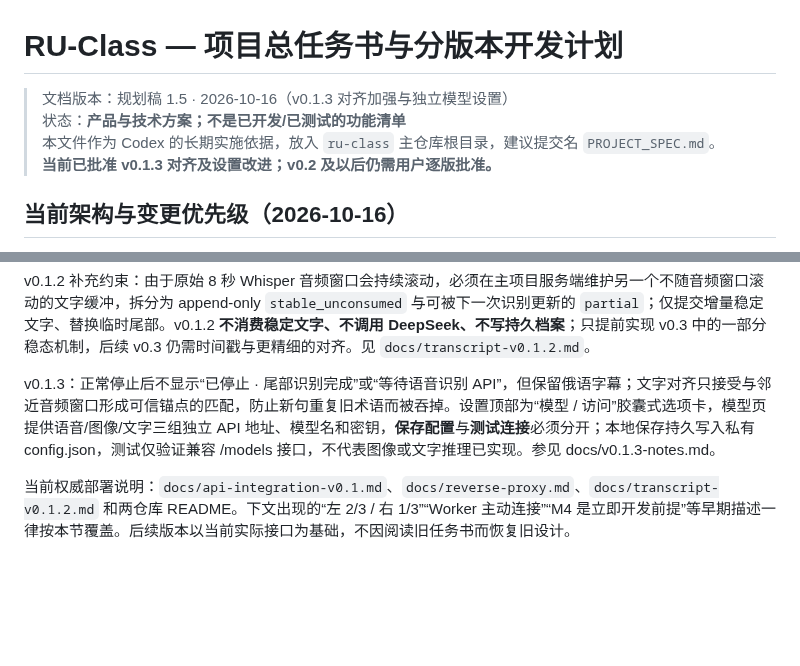
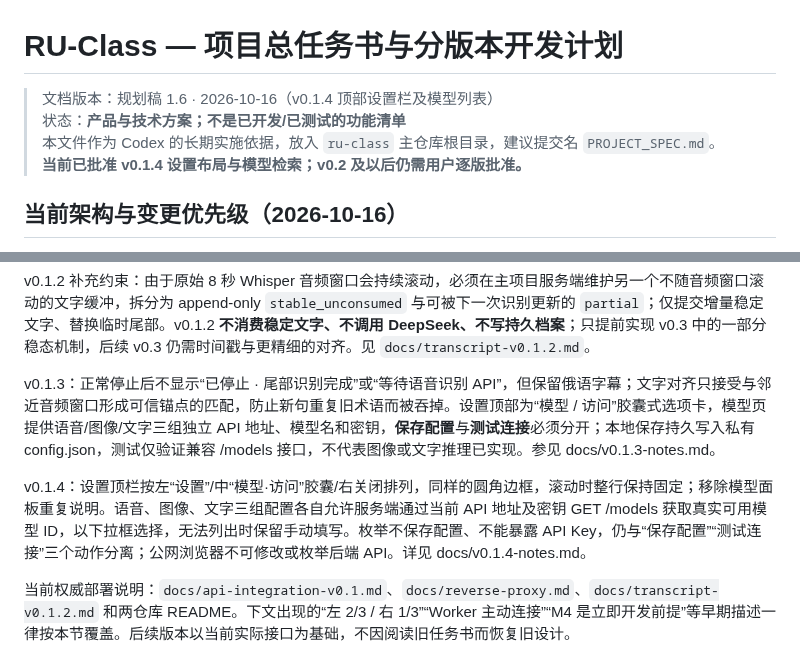
Before and after one commit to Ran-ying/ru-class, a Markdown page: PROJECT_SPEC.md, 2 parts joined by grey strips. GitHub-like rendering; blank space fills up the shorter version.

Commit message:
docs: align project contract with v0.1.4 settings and model listing

```diff
--- a/PROJECT_SPEC.md
+++ b/PROJECT_SPEC.md
@@ -1,9 +1,9 @@
 # RU-Class — 项目总任务书与分版本开发计划
 
-> 文档版本：规划稿 1.5 · 2026-10-16（v0.1.3 对齐加强与独立模型设置）
+> 文档版本：规划稿 1.6 · 2026-10-16（v0.1.4 顶部设置栏及模型列表）
 > 状态：**产品与技术方案；不是已开发/已测试的功能清单**
 > 本文件作为 Codex 的长期实施依据，放入 `ru-class` 主仓库根目录，建议提交名 `PROJECT_SPEC.md`。
-> **当前已批准 v0.1.3 对齐及设置改进；v0.2 及以后仍需用户逐版批准。**
+> **当前已批准 v0.1.4 设置布局与模型检索；v0.2 及以后仍需用户逐版批准。**
 
 ## 当前架构与变更优先级（2026-10-16）
 
@@ -14,6 +14,8 @@
 v0.1.2 补充约束：由于原始 8 秒 Whisper 音频窗口会持续滚动，必须在主项目服务端维护另一个不随音频窗口滚动的文字缓冲，拆分为 append-only `stable_unconsumed` 与可被下一次识别更新的 `partial`；仅提交增量稳定文字、替换临时尾部。v0.1.2 **不消费稳定文字、不调用 DeepSeek、不写持久档案**；只提前实现 v0.3 中的一部分稳态机制，后续 v0.3 仍需时间戳与更精细的对齐。见 `docs/transcript-v0.1.2.md`。
 
 v0.1.3：正常停止后不显示“已停止 · 尾部识别完成”或“等待语音识别 API”，但保留俄语字幕；文字对齐只接受与邻近音频窗口形成可信锚点的匹配，防止新句重复旧术语而被吞掉。设置顶部为“模型 / 访问”胶囊式选项卡，模型页提供语音/图像/文字三组独立 API 地址、模型名和密钥，**保存配置**与**测试连接**必须分开；本地保存持久写入私有 config.json，测试仅验证兼容 /models 接口，不代表图像或文字推理已实现。参见 docs/v0.1.3-notes.md。
+
+v0.1.4：设置顶栏按左“设置”/中“模型·访问”胶囊/右关闭排列，同样的圆角边框，滚动时整行保持固定；移除模型面板重复说明。语音、图像、文字三组配置各自允许服务端通过当前 API 地址及密钥 GET /models 获取真实可用模型 ID，以下拉框选择，无法列出时保留手动填写。枚举不保存配置、不能暴露 API Key，仍与“保存配置”“测试连接”三个动作分离；公网浏览器不可修改或枚举后端 API。详见 docs/v0.1.4-notes.md。
 
 当前权威部署说明：`docs/api-integration-v0.1.md`、`docs/reverse-proxy.md`、`docs/transcript-v0.1.2.md` 和两仓库 README。下文出现的“左 2/3 / 右 1/3”“Worker 主动连接”“M4 是立即开发前提”等早期描述一律按本节覆盖。后续版本以当前实际接口为基础，不因阅读旧任务书而恢复旧设计。
 
```
